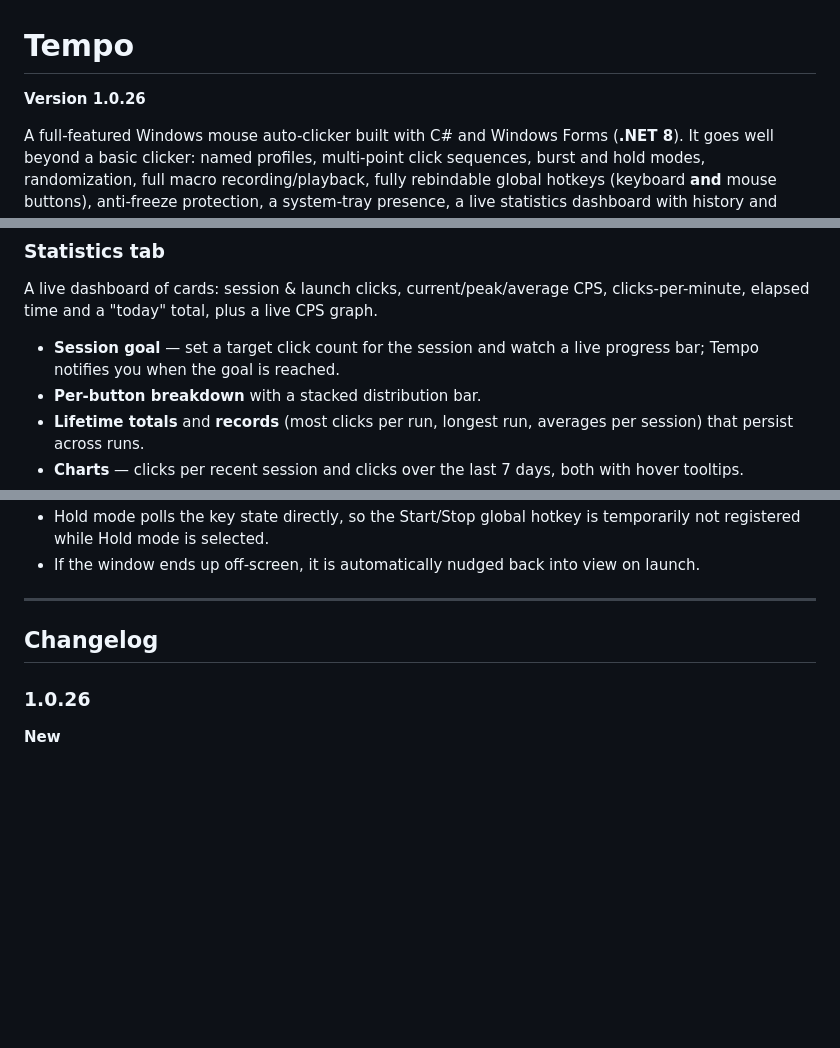
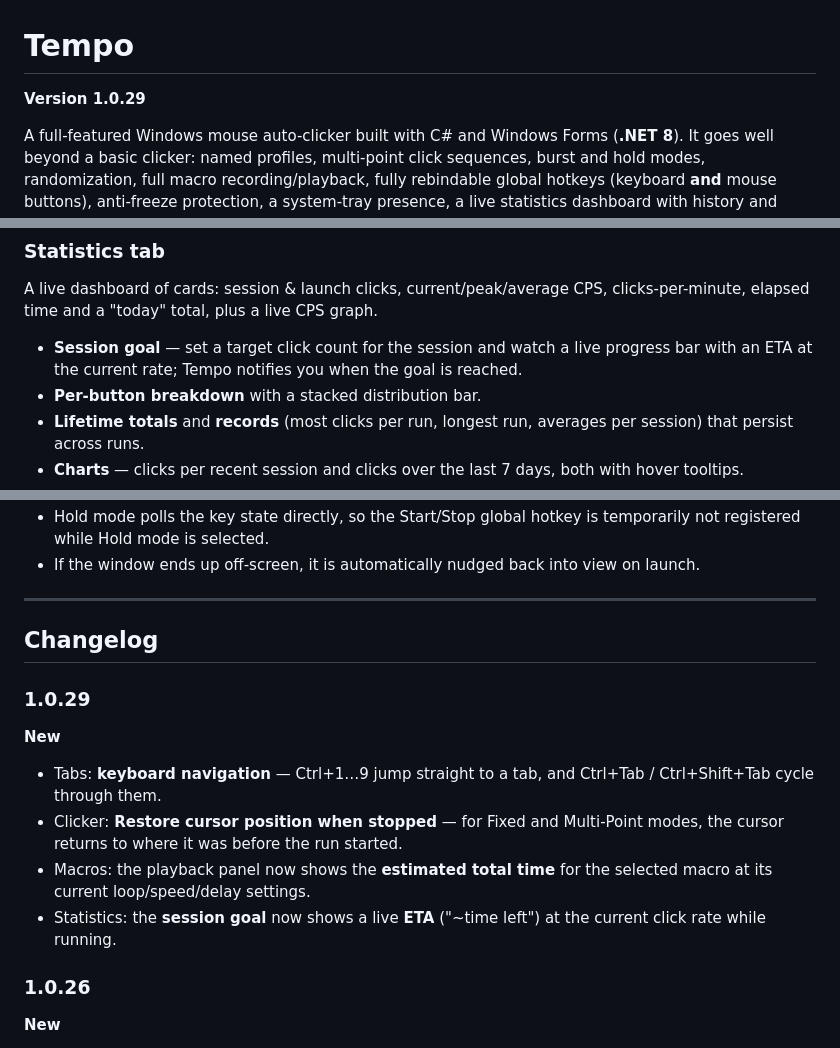
Before and after one commit to justcamop555-pixel/Tempo, a Markdown page: README.md, 3 parts joined by grey strips. GitHub-like rendering; blank space fills up the shorter version.

Commit message:
Update README with version 1.0.29 and new features
Updated version number and added new features to the changelog.

```diff
--- a/README.md
+++ b/README.md
@@ -1,6 +1,6 @@
 # Tempo
 
-**Version 1.0.26**
+**Version 1.0.29**
 
 A full-featured Windows mouse auto-clicker built with C# and Windows Forms
 (**.NET 8**). It goes well beyond a basic clicker: named profiles, multi-point
@@ -139,7 +141,8 @@ button, click type, dwell time, per-point repeat count and enabled flag.
 A live dashboard of cards: session & launch clicks, current/peak/average CPS,
 clicks-per-minute, elapsed time and a "today" total, plus a live CPS graph.
 - **Session goal** — set a target click count for the session and watch a live
-  progress bar; Tempo notifies you when the goal is reached.
+  progress bar with an ETA at the current rate; Tempo notifies you when the goal
+  is reached.
 - **Per-button breakdown** with a stacked distribution bar.
 - **Lifetime totals** and **records** (most clicks per run, longest run,
   averages per session) that persist across runs.
@@ -293,6 +299,17 @@ files — one per tab — so each section stays focused and readable.
 
 ## Changelog
 
+### 1.0.29
+**New**
+- Tabs: **keyboard navigation** — Ctrl+1…9 jump straight to a tab, and
+  Ctrl+Tab / Ctrl+Shift+Tab cycle through them.
+- Clicker: **Restore cursor position when stopped** — for Fixed and Multi-Point
+  modes, the cursor returns to where it was before the run started.
+- Macros: the playback panel now shows the **estimated total time** for the
+  selected macro at its current loop/speed/delay settings.
+- Statistics: the **session goal** now shows a live **ETA** ("~time left") at the
+  current click rate while running.
+
 ### 1.0.26
 **New**
 - Clicker: **"For (seconds)" run duration** — auto-stops clicking after a set
```
Also changed, not shown: other parts of README.md (+5 -0 lines).
